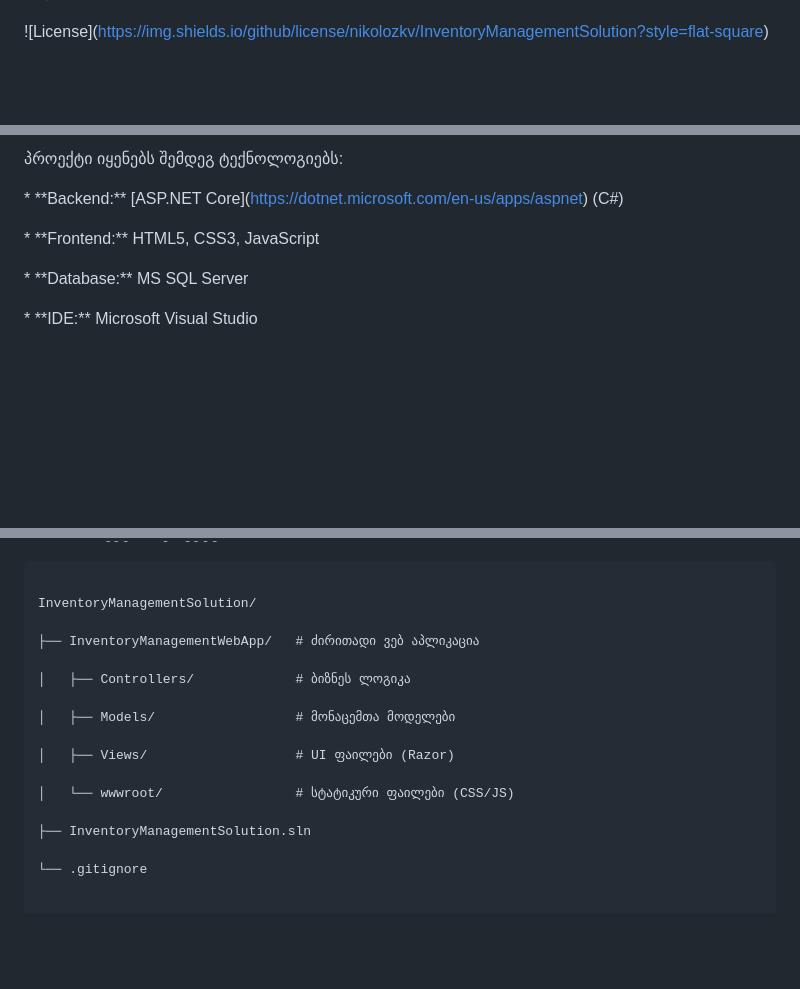
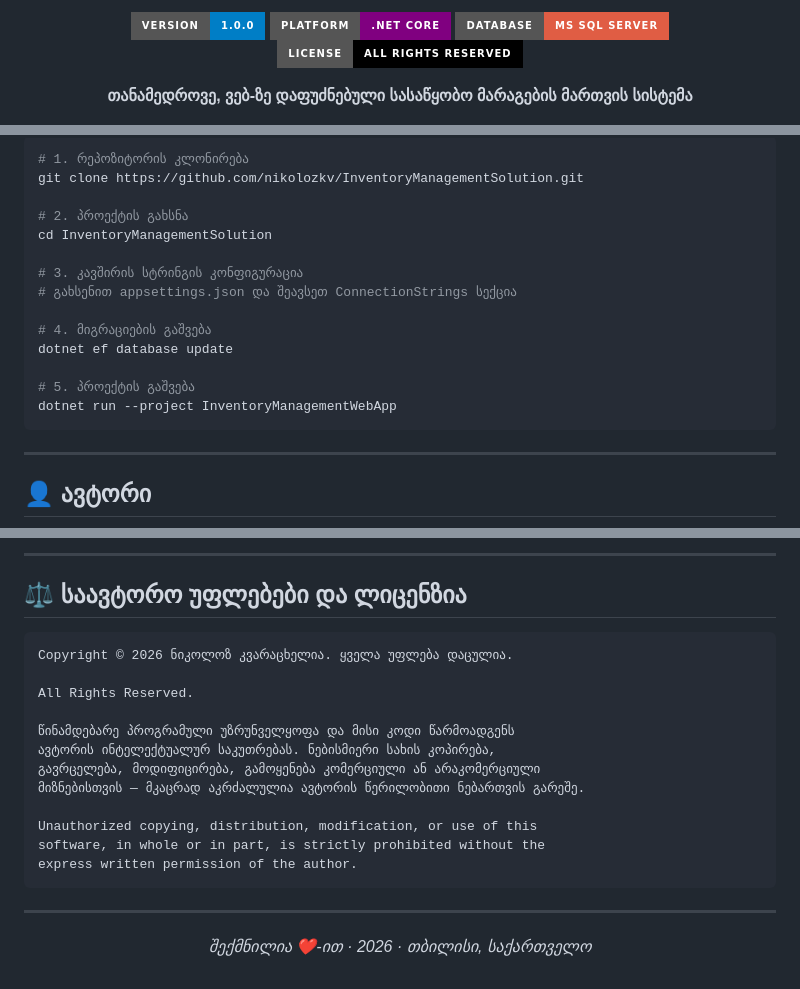
Before and after one commit to nikolozkv/InventoryManagementSolution, a Markdown page: README.MD, 3 parts joined by grey strips. Drawn GitHub-style; badges without logos; blank space fills up the shorter version.

````diff
--- a/README.MD
+++ b/README.MD
@@ -3,4 +4,8 @@
 
+![Version](https://img.shields.io/badge/version-1.0.0-blue?style=for-the-badge)
+![Platform](https://img.shields.io/badge/platform-.NET%20Core-purple?style=for-the-badge&logo=dotnet)
+![Database](https://img.shields.io/badge/database-MS%20SQL%20Server-red?style=for-the-badge&logo=microsoftsqlserver)
+![License](https://img.shields.io/badge/license-All%20Rights%20Reserved-black?style=for-the-badge)
 
-!\[License](https://img.shields.io/github/license/nikolozkv/InventoryManagementSolution?style=flat-square)
+**თანამედროვე, ვებ-ზე დაფუძნებული სასაწყობო მარაგების მართვის სისტემა**
 
@@ -44,13 +92,22 @@
 
-პროექტი იყენებს შემდეგ ტექნოლოგიებს:
+```bash
+# 1. რეპოზიტორის კლონირება
+git clone https://github.com/nikolozkv/InventoryManagementSolution.git
 
+# 2. პროექტის გახსნა
+cd InventoryManagementSolution
 
+# 3. კავშირის სტრინგის კონფიგურაცია
+# გახსენით appsettings.json და შეავსეთ ConnectionStrings სექცია
 
-\* \*\*Backend:\*\* \[ASP.NET Core](https://dotnet.microsoft.com/en-us/apps/aspnet) (C#)
+# 4. მიგრაციების გაშვება
+dotnet ef database update
 
-\* \*\*Frontend:\*\* HTML5, CSS3, JavaScript
+# 5. პროექტის გაშვება
+dotnet run --project InventoryManagementWebApp
+```
 
-\* \*\*Database:\*\* MS SQL Server
+---
 
-\* \*\*IDE:\*\* Microsoft Visual Studio
+## 👤 ავტორი
 
@@ -61,19 +122,27 @@
 
+---
 
-```text
+## ⚖️ საავტორო უფლებები და ლიცენზია
 
-InventoryManagementSolution/
+```
+Copyright © 2026 ნიკოლოზ კვარაცხელია. ყველა უფლება დაცულია.
 
-├── InventoryManagementWebApp/   # ძირითადი ვებ აპლიკაცია
+All Rights Reserved.
 
-│   ├── Controllers/             # ბიზნეს ლოგიკა
+წინამდებარე პროგრამული უზრუნველყოფა და მისი კოდი წარმოადგენს
+ავტორის ინტელექტუალურ საკუთრებას. ნებისმიერი სახის კოპირება,
+გავრცელება, მოდიფიცირება, გამოყენება კომერციული ან არაკომერციული
+მიზნებისთვის — მკაცრად აკრძალულია ავტორის წერილობითი ნებართვის გარეშე.
 
-│   ├── Models/                  # მონაცემთა მოდელები
+Unauthorized copying, distribution, modification, or use of this
+software, in whole or in part, is strictly prohibited without the
+express written permission of the author.
+```
 
-│   ├── Views/                   # UI ფაილები (Razor)
+---
 
-│   └── wwwroot/                 # სტატიკური ფაილები (CSS/JS)
+<div align="center">
 
-├── InventoryManagementSolution.sln
+*შექმნილია ❤️-ით · 2026 · თბილისი, საქართველო*
 
-└── .gitignore
+</div>
````
Also changed, not shown: other parts of README.MD (+62 -14 lines), README_OLD.MD (added, +79 -0 lines).
